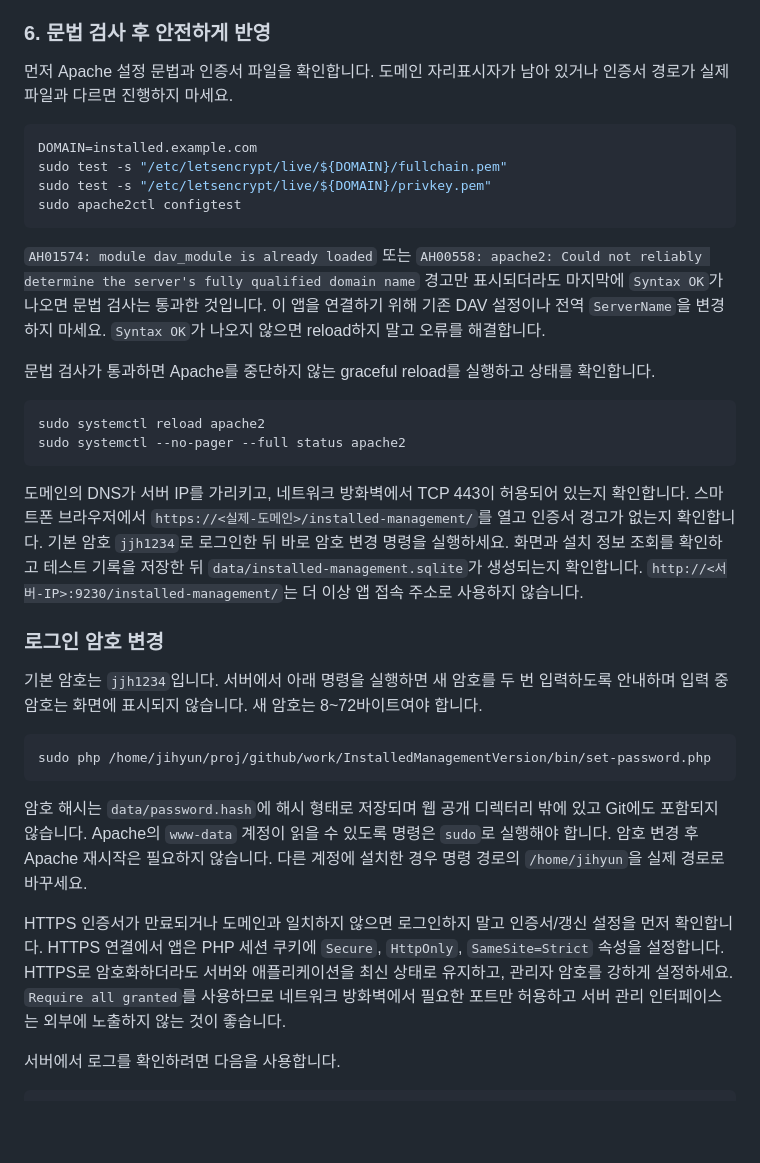
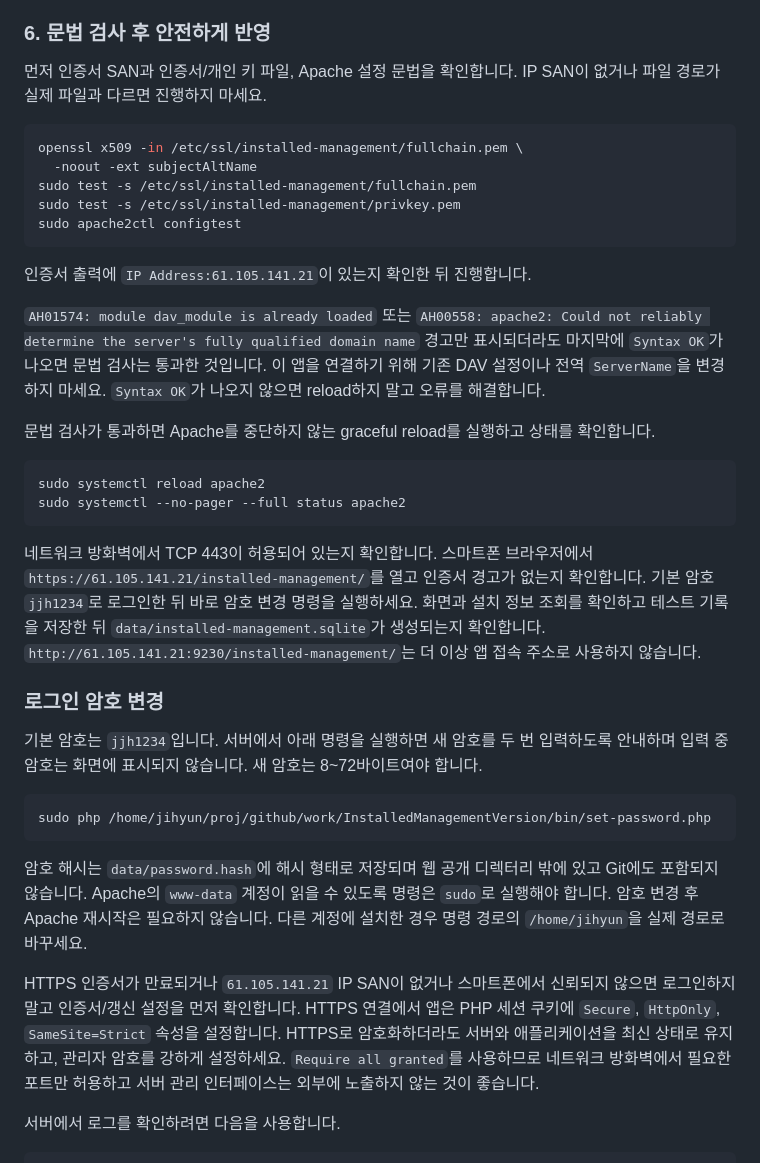
Before and after one commit to forlovesea/work, a Markdown page: InstalledManagementVersion/README.md, the part around one of its changes. Drawn GitHub-style; blank space fills up the shorter version.

````diff
--- a/InstalledManagementVersion/README.md
+++ b/InstalledManagementVersion/README.md
@@ -189,14 +198,17 @@ sudo mv /etc/openproject/addons/apache2/custom/vhost/installed-management.conf \
 
 ### 6. 문법 검사 후 안전하게 반영
 
-먼저 Apache 설정 문법과 인증서 파일을 확인합니다. 도메인 자리표시자가 남아 있거나 인증서 경로가 실제 파일과 다르면 진행하지 마세요.
+먼저 인증서 SAN과 인증서/개인 키 파일, Apache 설정 문법을 확인합니다. IP SAN이 없거나 파일 경로가 실제 파일과 다르면 진행하지 마세요.
 
 ```bash
-DOMAIN=installed.example.com
-sudo test -s "/etc/letsencrypt/live/${DOMAIN}/fullchain.pem"
-sudo test -s "/etc/letsencrypt/live/${DOMAIN}/privkey.pem"
+openssl x509 -in /etc/ssl/installed-management/fullchain.pem \
+  -noout -ext subjectAltName
+sudo test -s /etc/ssl/installed-management/fullchain.pem
+sudo test -s /etc/ssl/installed-management/privkey.pem
 sudo apache2ctl configtest
 ```
+
+인증서 출력에 `IP Address:61.105.141.21`이 있는지 확인한 뒤 진행합니다.
 
 `AH01574: module dav_module is already loaded` 또는 `AH00558: apache2: Could not reliably determine the server's fully qualified domain name` 경고만 표시되더라도 마지막에 `Syntax OK`가 나오면 문법 검사는 통과한 것입니다. 이 앱을 연결하기 위해 기존 DAV 설정이나 전역 `ServerName`을 변경하지 마세요. `Syntax OK`가 나오지 않으면 reload하지 말고 오류를 해결합니다.
 
@@ -207,7 +219,7 @@ sudo systemctl reload apache2
 sudo systemctl --no-pager --full status apache2
 ```
 
-도메인의 DNS가 서버 IP를 가리키고, 네트워크 방화벽에서 TCP 443이 허용되어 있는지 확인합니다. 스마트폰 브라우저에서 `https://<실제-도메인>/installed-management/`를 열고 인증서 경고가 없는지 확인합니다. 기본 암호 `jjh1234`로 로그인한 뒤 바로 암호 변경 명령을 실행하세요. 화면과 설치 정보 조회를 확인하고 테스트 기록을 저장한 뒤 `data/installed-management.sqlite`가 생성되는지 확인합니다. `http://<서버-IP>:9230/installed-management/`는 더 이상 앱 접속 주소로 사용하지 않습니다.
+네트워크 방화벽에서 TCP 443이 허용되어 있는지 확인합니다. 스마트폰 브라우저에서 `https://61.105.141.21/installed-management/`를 열고 인증서 경고가 없는지 확인합니다. 기본 암호 `jjh1234`로 로그인한 뒤 바로 암호 변경 명령을 실행하세요. 화면과 설치 정보 조회를 확인하고 테스트 기록을 저장한 뒤 `data/installed-management.sqlite`가 생성되는지 확인합니다. `http://61.105.141.21:9230/installed-management/`는 더 이상 앱 접속 주소로 사용하지 않습니다.
 
 ### 로그인 암호 변경
 
@@ -219,7 +231,7 @@ sudo php /home/jihyun/proj/github/work/InstalledManagementVersion/bin/set-passwo
 
 암호 해시는 `data/password.hash`에 해시 형태로 저장되며 웹 공개 디렉터리 밖에 있고 Git에도 포함되지 않습니다. Apache의 `www-data` 계정이 읽을 수 있도록 명령은 `sudo`로 실행해야 합니다. 암호 변경 후 Apache 재시작은 필요하지 않습니다. 다른 계정에 설치한 경우 명령 경로의 `/home/jihyun`을 실제 경로로 바꾸세요.
 
-HTTPS 인증서가 만료되거나 도메인과 일치하지 않으면 로그인하지 말고 인증서/갱신 설정을 먼저 확인합니다. HTTPS 연결에서 앱은 PHP 세션 쿠키에 `Secure`, `HttpOnly`, `SameSite=Strict` 속성을 설정합니다. HTTPS로 암호화하더라도 서버와 애플리케이션을 최신 상태로 유지하고, 관리자 암호를 강하게 설정하세요. `Require all granted`를 사용하므로 네트워크 방화벽에서 필요한 포트만 허용하고 서버 관리 인터페이스는 외부에 노출하지 않는 것이 좋습니다.
+HTTPS 인증서가 만료되거나 `61.105.141.21` IP SAN이 없거나 스마트폰에서 신뢰되지 않으면 로그인하지 말고 인증서/갱신 설정을 먼저 확인합니다. HTTPS 연결에서 앱은 PHP 세션 쿠키에 `Secure`, `HttpOnly`, `SameSite=Strict` 속성을 설정합니다. HTTPS로 암호화하더라도 서버와 애플리케이션을 최신 상태로 유지하고, 관리자 암호를 강하게 설정하세요. `Require all granted`를 사용하므로 네트워크 방화벽에서 필요한 포트만 허용하고 서버 관리 인터페이스는 외부에 노출하지 않는 것이 좋습니다.
 
 서버에서 로그를 확인하려면 다음을 사용합니다.
 
````
Also changed, not shown: other parts of InstalledManagementVersion/README.md (+18 -9 lines).
